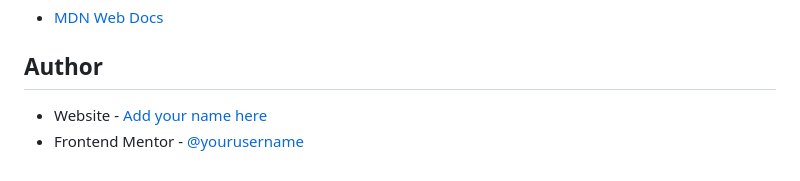
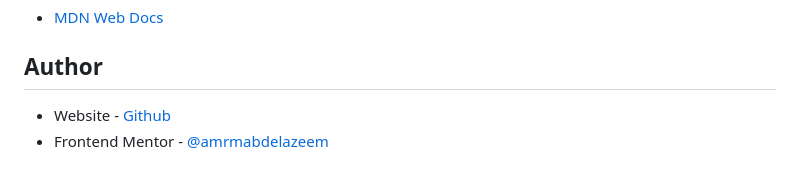
Before and after one commit to amrmabdelazeem/advice-generator-app, a Markdown page: README.md, the part around the change printed below. Rendered like a GitHub page.

```diff
--- a/README.md
+++ b/README.md
@@ -80,5 +83,5 @@ async function getApi(apiUrl){
 
 ## Author
 
-- Website - [Add your name here](https://www.your-site.com)
-- Frontend Mentor - [@yourusername](https://www.frontendmentor.io/profile/yourusername)
+- Website - [Github](https://github.com/amrmabdelazeem)
+- Frontend Mentor - [@amrmabdelazeem](https://www.frontendmentor.io/profile/amrmabdelazeem)
```
Also changed, not shown: other parts of README.md (+3 -0 lines), screenshots/kgQKPKzz5H.jpg (added), screenshots/kgQKPKzz5Hz.png (added).
